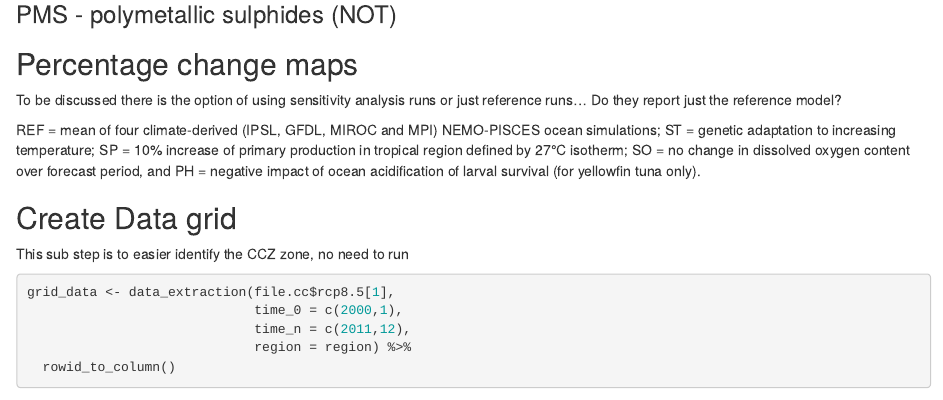
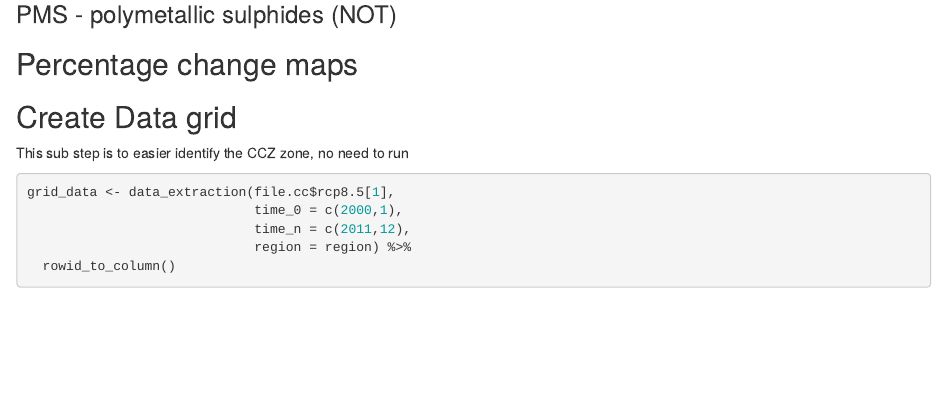
Before and after one commit to jepa/ccz_tuna, an R Markdown document (scripts/main_scrip.Rmd): the page in a window 1100 px wide, from 2240 px down. Rendered offline with R 4.5, knitr and Pandoc, with nearby package versions; some code elsewhere in the file could not run offline; common packages that the code uses without loading them are loaded.

```diff
--- a/scripts/main_scrip.Rmd
+++ b/scripts/main_scrip.Rmd
@@ -196,15 +196,6 @@
 
 
 ## Percentage change maps
-
-To be discussed there is the option of using sensitivity analysis runs or just reference runs... Do they report just the reference model?
-
-REF = mean of four climate-derived (IPSL, GFDL, MIROC and MPI)
-NEMO-PISCES ocean simulations; ST = genetic adaptation to increasing temperature; SP = 10%
-increase of primary production in tropical region defined by 27°C isotherm; SO = no change in
-dissolved oxygen content over forecast period, and PH = negative impact of ocean acidification of larval
-survival (for yellowfin tuna only).
-
 
 ## Create Data grid
 
```
Also changed, not shown: README.md.
